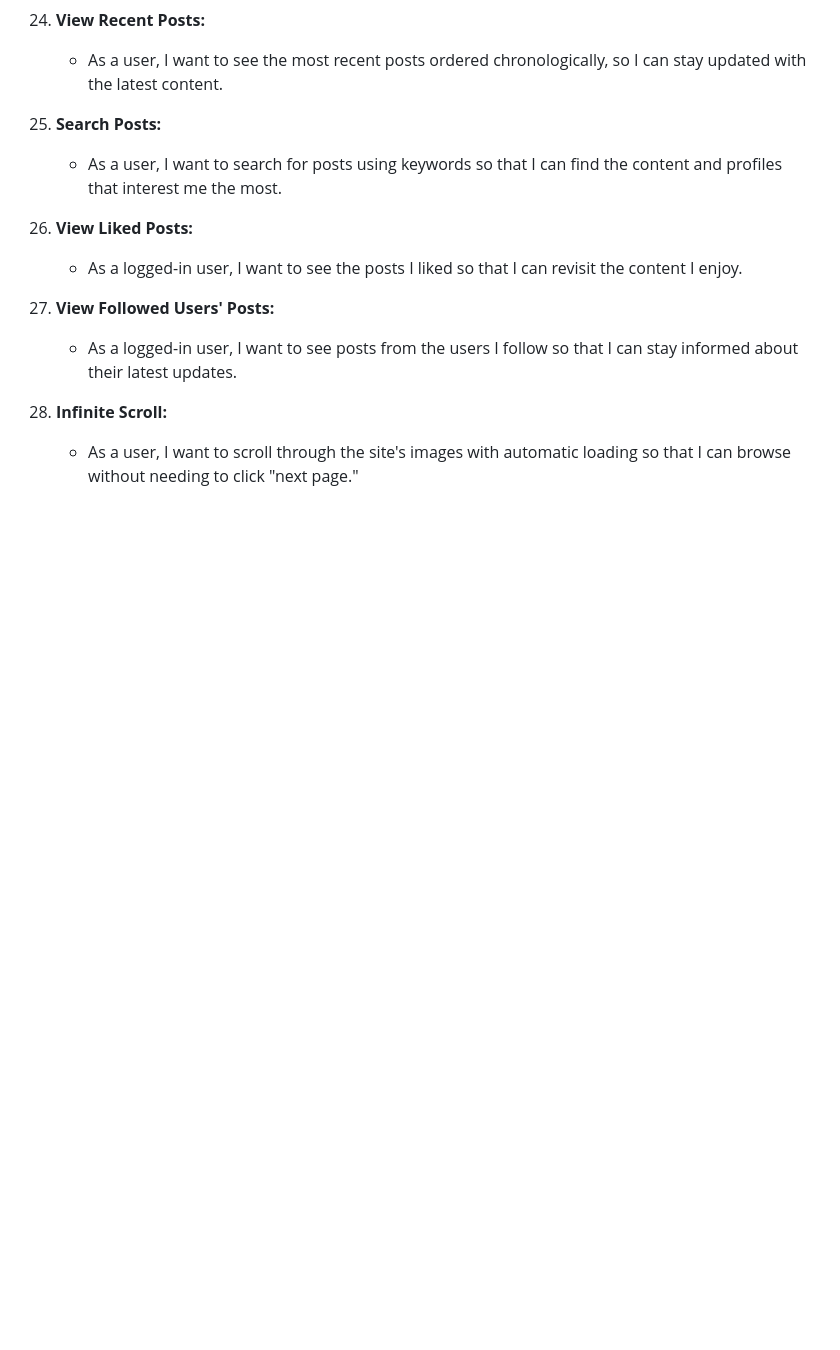
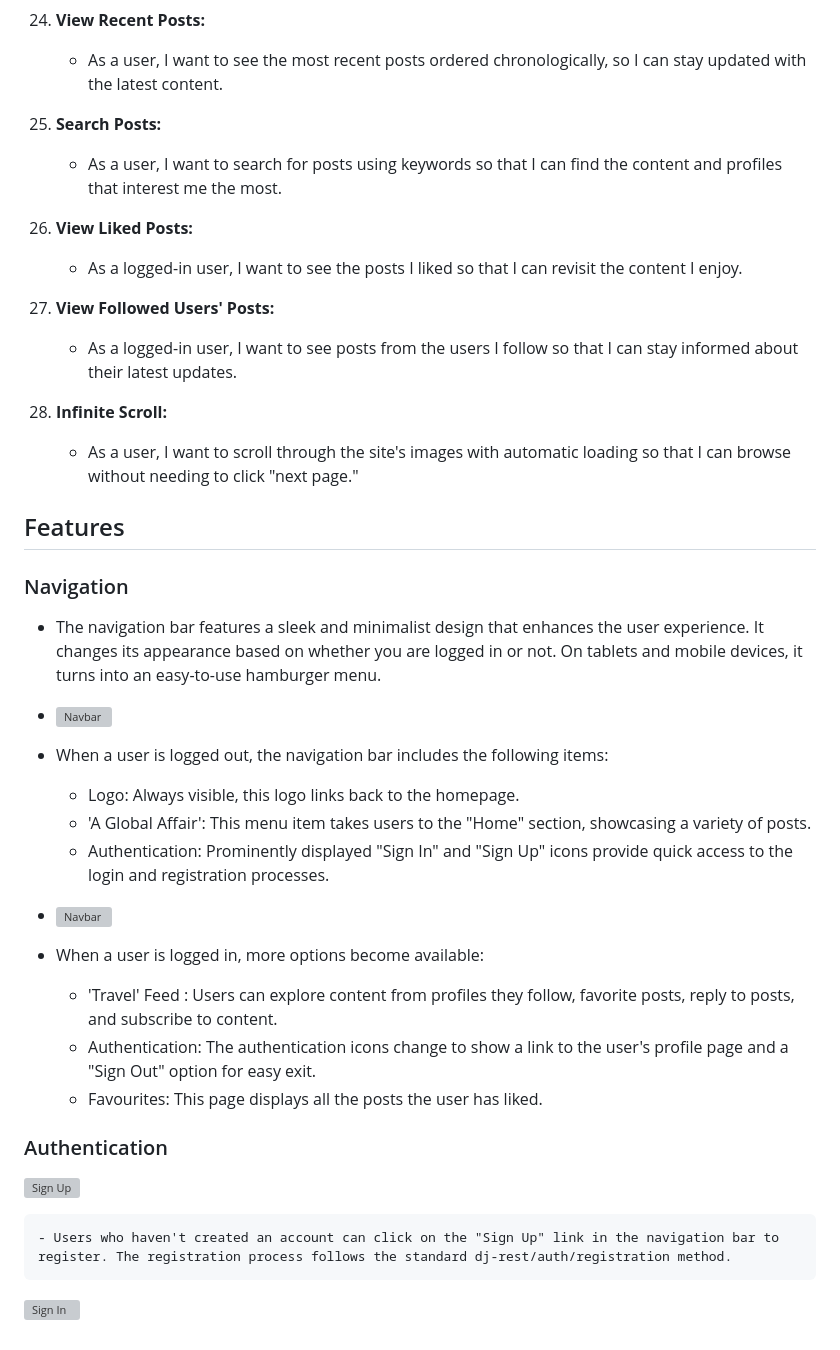
Before and after one commit to dinakidane/drf-api-trav, a Markdown page: README.md, the part around the change printed below. Rendered like a GitHub page; blank space fills up the shorter version; grey boxes are pictures that could not be loaded.

```diff
--- a/README.md
+++ b/README.md
@@ -112,3 +112,31 @@ As a logged-in user, I want to like posts so that I can express support for the
 
 28. **Infinite Scroll:**
     - As a user, I want to scroll through the site's images with automatic loading so that I can browse without needing to click "next page."
+
+## Features
+
+### Navigation
+
+- The navigation bar features a sleek and minimalist design that enhances the user experience. It changes its appearance based on whether you are logged in or not. On tablets and mobile devices, it turns into an easy-to-use hamburger menu.
+
+- ![Navbar](https://res.cloudinary.com/dgq43ynzg/image/upload/v1715927747/Screenshot_2024-05-17_at_07.34.59_pwekri.png)
+
+- When a user is logged out, the navigation bar includes the following items:
+    - Logo: Always visible, this logo links back to the homepage.
+    - 'A Global Affair': This menu item takes users to the "Home" section, showcasing a variety of posts.
+    - Authentication: Prominently displayed "Sign In" and "Sign Up" icons provide quick access to the login and registration processes.
+
+- ![Navbar](https://res.cloudinary.com/dgq43ynzg/image/upload/v1715928055/Screenshot_2024-05-17_at_07.40.48_ryqgv4.png)
+
+- When a user is logged in, more options become available:
+    - 'Travel' Feed : Users can explore content from profiles they follow, favorite posts, reply to posts, and subscribe to content.
+    - Authentication: The authentication icons change to show a link to the user's profile page and a "Sign Out" option for easy exit.
+    - Favourites: This page displays all the posts the user has liked.
+
+### Authentication
+
+![Sign Up](https://res.cloudinary.com/dgq43ynzg/image/upload/v1715928307/Screenshot_2024-05-17_at_07.44.59_z3uidu.png)
+
+    - Users who haven't created an account can click on the "Sign Up" link in the navigation bar to register. The registration process follows the standard dj-rest/auth/registration method.
+
+![Sign In](https://res.cloudinary.com/dgq43ynzg/image/upload/v1715928300/Screenshot_2024-05-17_at_07.44.40_gtwhen.png)
```
Also changed, not shown: other parts of README.md (+5 -5 lines).
